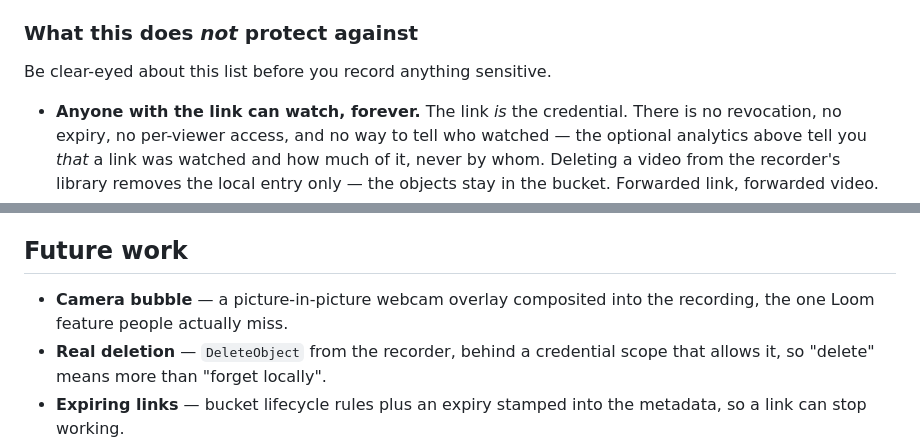
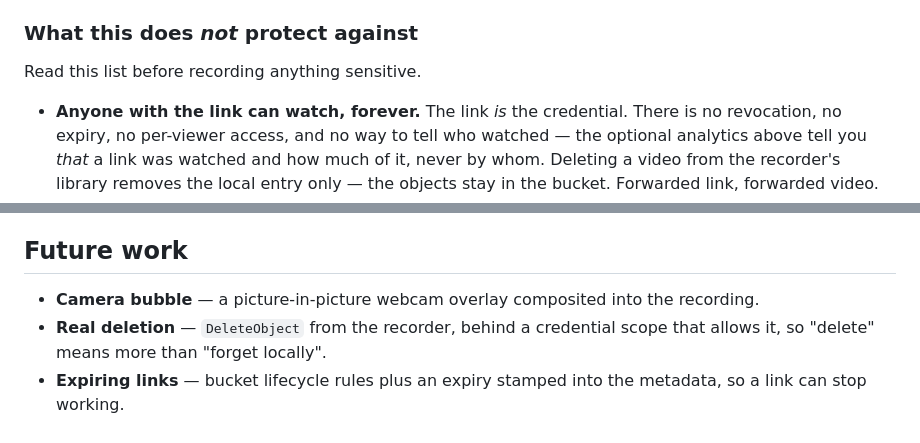
Before and after one commit to cmwright/videoshare, a Markdown page: README.md, 2 parts joined by grey strips. Drawn GitHub-style.

```diff
--- a/README.md
+++ b/README.md
@@ -228,7 +230,7 @@ reading its config, sends nothing, and writes no key at all.
 
 ### What this does *not* protect against
 
-Be clear-eyed about this list before you record anything sensitive.
+Read this list before recording anything sensitive.
 
 - **Anyone with the link can watch, forever.** The link *is* the credential.
   There is no revocation, no expiry, no per-viewer access, and no way to tell who
@@ -412,7 +413,7 @@ existing share link, so treat it accordingly.
 ## Future work
 
 - **Camera bubble** — a picture-in-picture webcam overlay composited into the
-  recording, the one Loom feature people actually miss.
+  recording.
 - **Real deletion** — `DeleteObject` from the recorder, behind a credential scope
   that allows it, so "delete" means more than "forget locally".
 - **Expiring links** — bucket lifecycle rules plus an expiry stamped into the
```
Also changed, not shown: other parts of README.md (+32 -31 lines).
